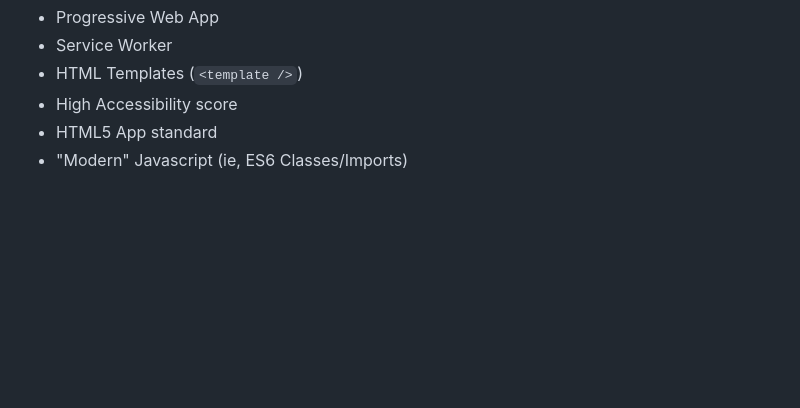
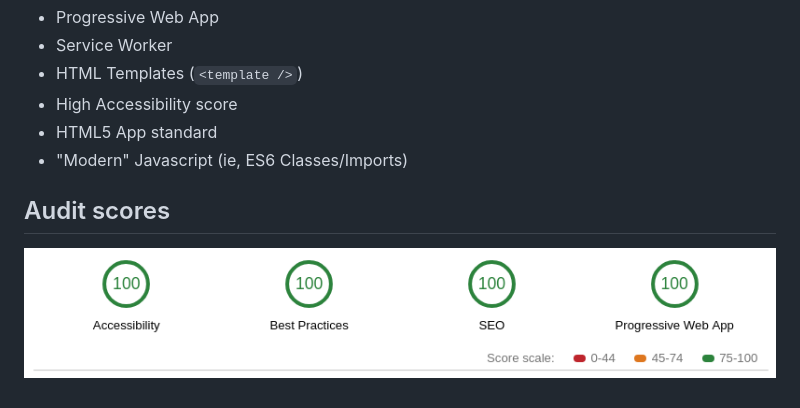
Before and after one commit to jamesread/cookingtimer, a Markdown page: README.md, the part around the change. Drawn GitHub-style; pictures changed too: misc/chromeAuditScore.png (added); blank space fills up the shorter version.

Commit message:
Added audit screenshot

```diff
--- a/README.md
+++ b/README.md
@@ -14,3 +14,7 @@ This app was built as a technical demo, covering;
 - High Accessibility score
 - HTML5 App standard
 - "Modern" Javascript (ie, ES6 Classes/Imports)
+
+## Audit scores
+
+![audit score screenshot from chrome](misc/chromeAuditScore.png)
```
